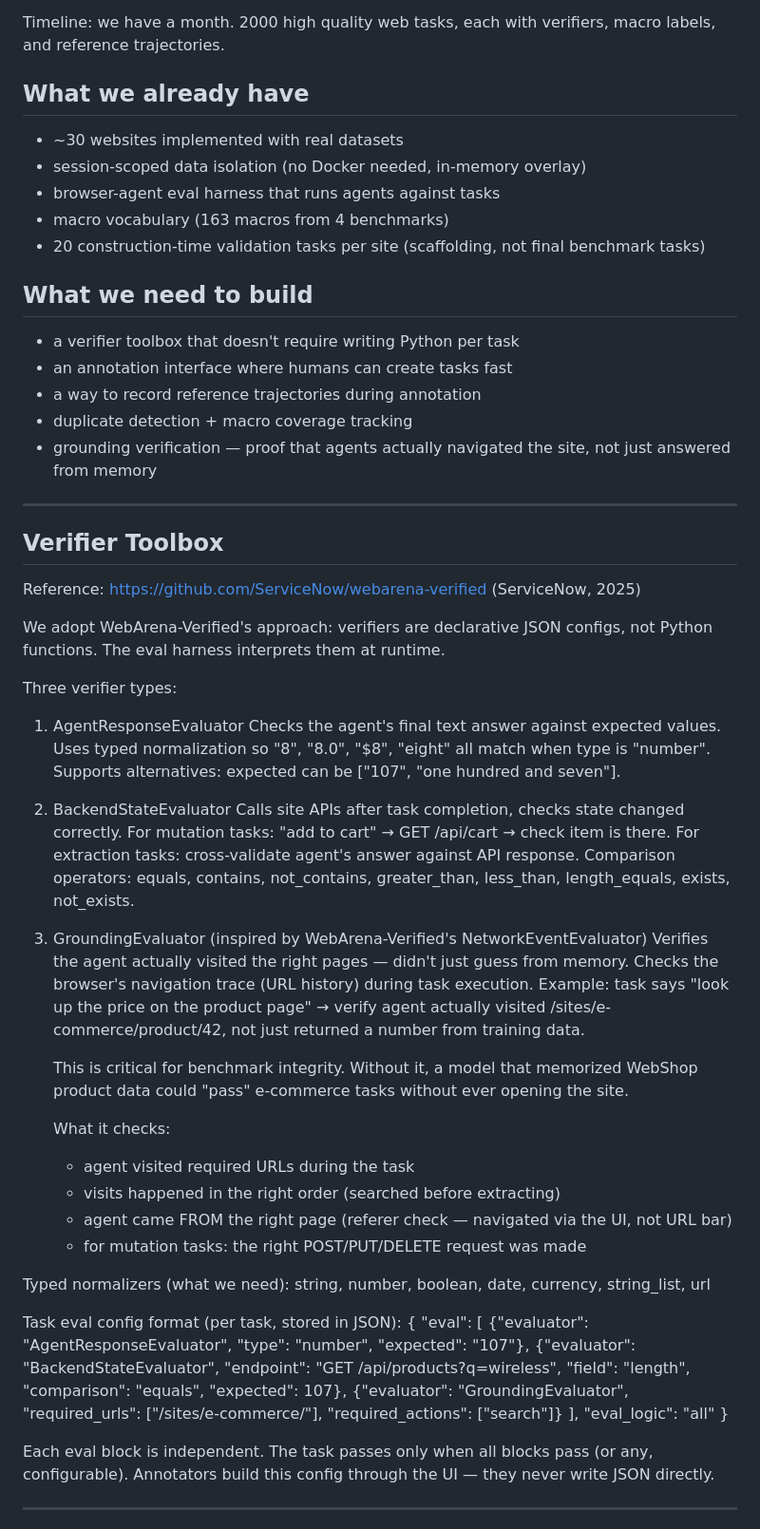
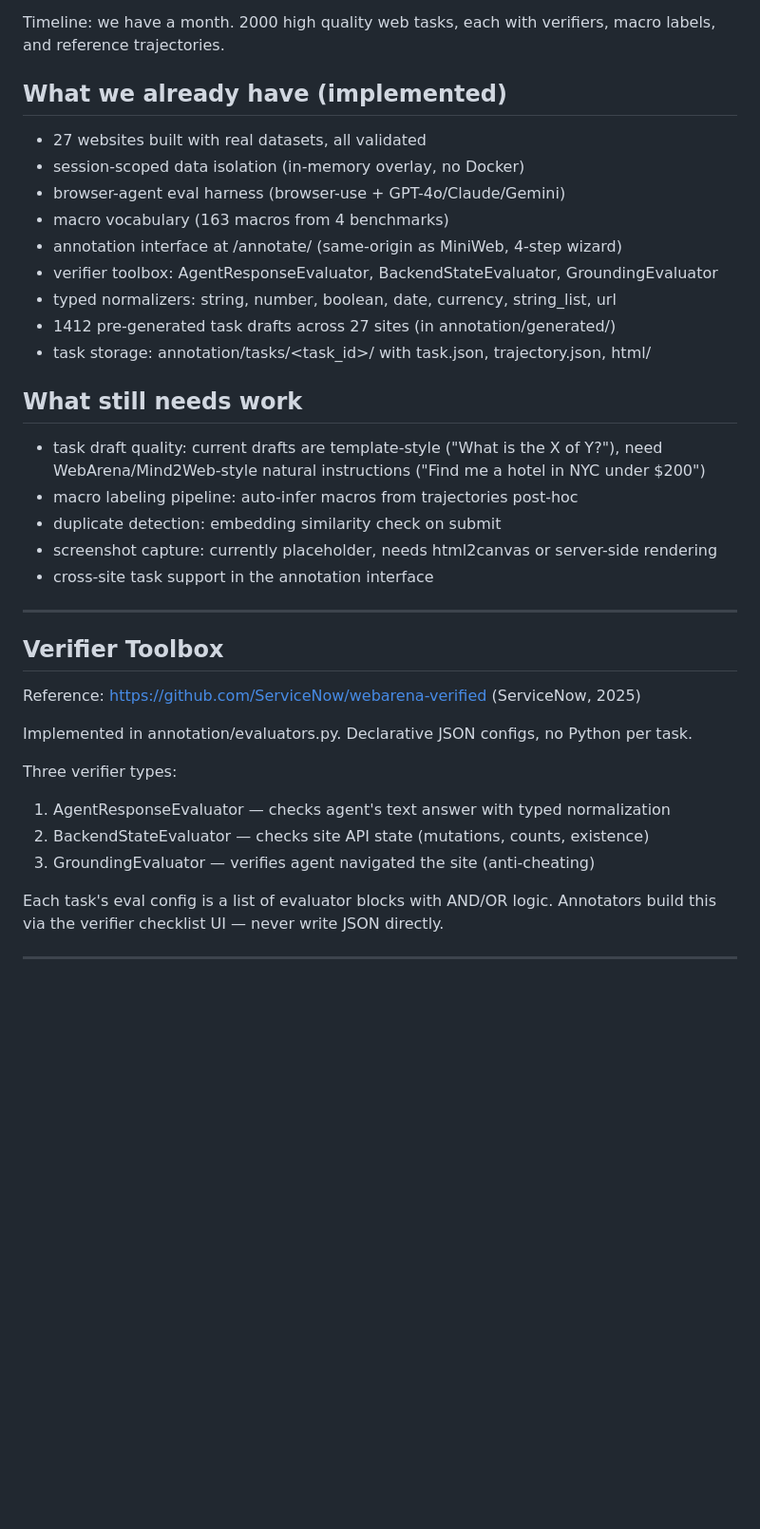
Before and after one commit to sparklabutah/MiniWeb, a Markdown page: docs/annotation_interface_brainstorm.md, the part around one of its changes. Shown at 95% size. Rendered like a GitHub page; blank space fills up the shorter version.

```diff
--- a/docs/annotation_interface_brainstorm.md
+++ b/docs/annotation_interface_brainstorm.md
@@ -5,22 +5,27 @@ Goal: at least 2000 tasks in total. Each task might require navigation among sit
 Timeline: we have a month. 2000 high quality web tasks, each with verifiers, macro labels, and reference trajectories.
 
 
-## What we already have
+## What we already have (implemented)
 
-- ~30 websites implemented with real datasets
-- session-scoped data isolation (no Docker needed, in-memory overlay)
-- browser-agent eval harness that runs agents against tasks
+- 27 websites built with real datasets, all validated
+- session-scoped data isolation (in-memory overlay, no Docker)
+- browser-agent eval harness (browser-use + GPT-4o/Claude/Gemini)
 - macro vocabulary (163 macros from 4 benchmarks)
-- 20 construction-time validation tasks per site (scaffolding, not final benchmark tasks)
+- annotation interface at /annotate/ (same-origin as MiniWeb, 4-step wizard)
+- verifier toolbox: AgentResponseEvaluator, BackendStateEvaluator, GroundingEvaluator
+- typed normalizers: string, number, boolean, date, currency, string_list, url
+- 1412 pre-generated task drafts across 27 sites (in annotation/generated/)
+- task storage: annotation/tasks/<task_id>/ with task.json, trajectory.json, html/
 
 
-## What we need to build
+## What still needs work
 
-- a verifier toolbox that doesn't require writing Python per task
-- an annotation interface where humans can create tasks fast
-- a way to record reference trajectories during annotation
-- duplicate detection + macro coverage tracking
-- grounding verification — proof that agents actually navigated the site, not just answered from memory
+- task draft quality: current drafts are template-style ("What is the X of Y?"), need
+  WebArena/Mind2Web-style natural instructions ("Find me a hotel in NYC under $200")
+- macro labeling pipeline: auto-infer macros from trajectories post-hoc
+- duplicate detection: embedding similarity check on submit
+- screenshot capture: currently placeholder, needs html2canvas or server-side rendering
+- cross-site task support in the annotation interface
 
 
 ---
@@ -30,52 +35,16 @@ Timeline: we have a month. 2000 high quality web tasks, each with verifiers, mac
 
 Reference: https://github.com/ServiceNow/webarena-verified (ServiceNow, 2025)
 
-We adopt WebArena-Verified's approach: verifiers are declarative JSON configs, not Python functions. The eval harness interprets them at runtime.
+Implemented in annotation/evaluators.py. Declarative JSON configs, no Python per task.
 
 Three verifier types:
 
-  1. AgentResponseEvaluator
-     Checks the agent's final text answer against expected values.
-     Uses typed normalization so "8", "8.0", "$8", "eight" all match when type is "number".
-     Supports alternatives: expected can be ["107", "one hundred and seven"].
+  1. AgentResponseEvaluator — checks agent's text answer with typed normalization
+  2. BackendStateEvaluator — checks site API state (mutations, counts, existence)
+  3. GroundingEvaluator — verifies agent navigated the site (anti-cheating)
 
-  2. BackendStateEvaluator
-     Calls site APIs after task completion, checks state changed correctly.
-     For mutation tasks: "add to cart" → GET /api/cart → check item is there.
-     For extraction tasks: cross-validate agent's answer against API response.
-     Comparison operators: equals, contains, not_contains, greater_than, less_than,
-     length_equals, exists, not_exists.
-
-  3. GroundingEvaluator (inspired by WebArena-Verified's NetworkEventEvaluator)
-     Verifies the agent actually visited the right pages — didn't just guess from memory.
-     Checks the browser's navigation trace (URL history) during task execution.
-     Example: task says "look up the price on the product page" → verify agent actually
-     visited /sites/e-commerce/product/42, not just returned a number from training data.
-
-     This is critical for benchmark integrity. Without it, a model that memorized WebShop
-     product data could "pass" e-commerce tasks without ever opening the site.
-
-     What it checks:
-       - agent visited required URLs during the task
-       - visits happened in the right order (searched before extracting)
-       - agent came FROM the right page (referer check — navigated via the UI, not URL bar)
-       - for mutation tasks: the right POST/PUT/DELETE request was made
-
-Typed normalizers (what we need):
-  string, number, boolean, date, currency, string_list, url
-
-Task eval config format (per task, stored in JSON):
-  {
-    "eval": [
-      {"evaluator": "AgentResponseEvaluator", "type": "number", "expected": "107"},
-      {"evaluator": "BackendStateEvaluator", "endpoint": "GET /api/products?q=wireless", "field": "length", "comparison": "equals", "expected": 107},
-      {"evaluator": "GroundingEvaluator", "required_urls": ["/sites/e-commerce/"], "required_actions": ["search"]}
-    ],
-    "eval_logic": "all"
-  }
-
-Each eval block is independent. The task passes only when all blocks pass (or any, configurable).
-Annotators build this config through the UI — they never write JSON directly.
+Each task's eval config is a list of evaluator blocks with AND/OR logic.
+Annotators build this via the verifier checklist UI — never write JSON directly.
 
 
 ---
```
Also changed, not shown: other parts of docs/annotation_interface_brainstorm.md (+165 -131 lines).
